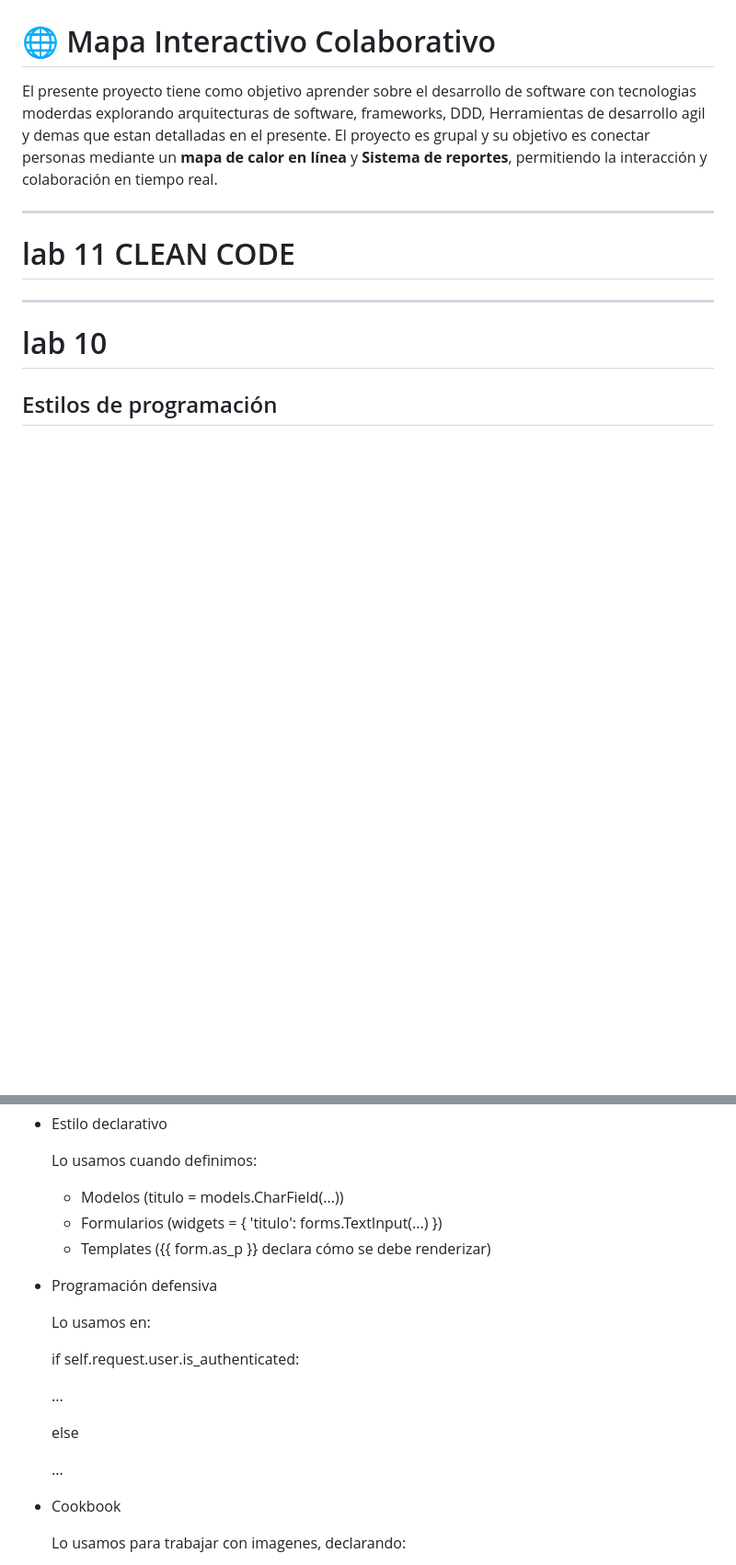
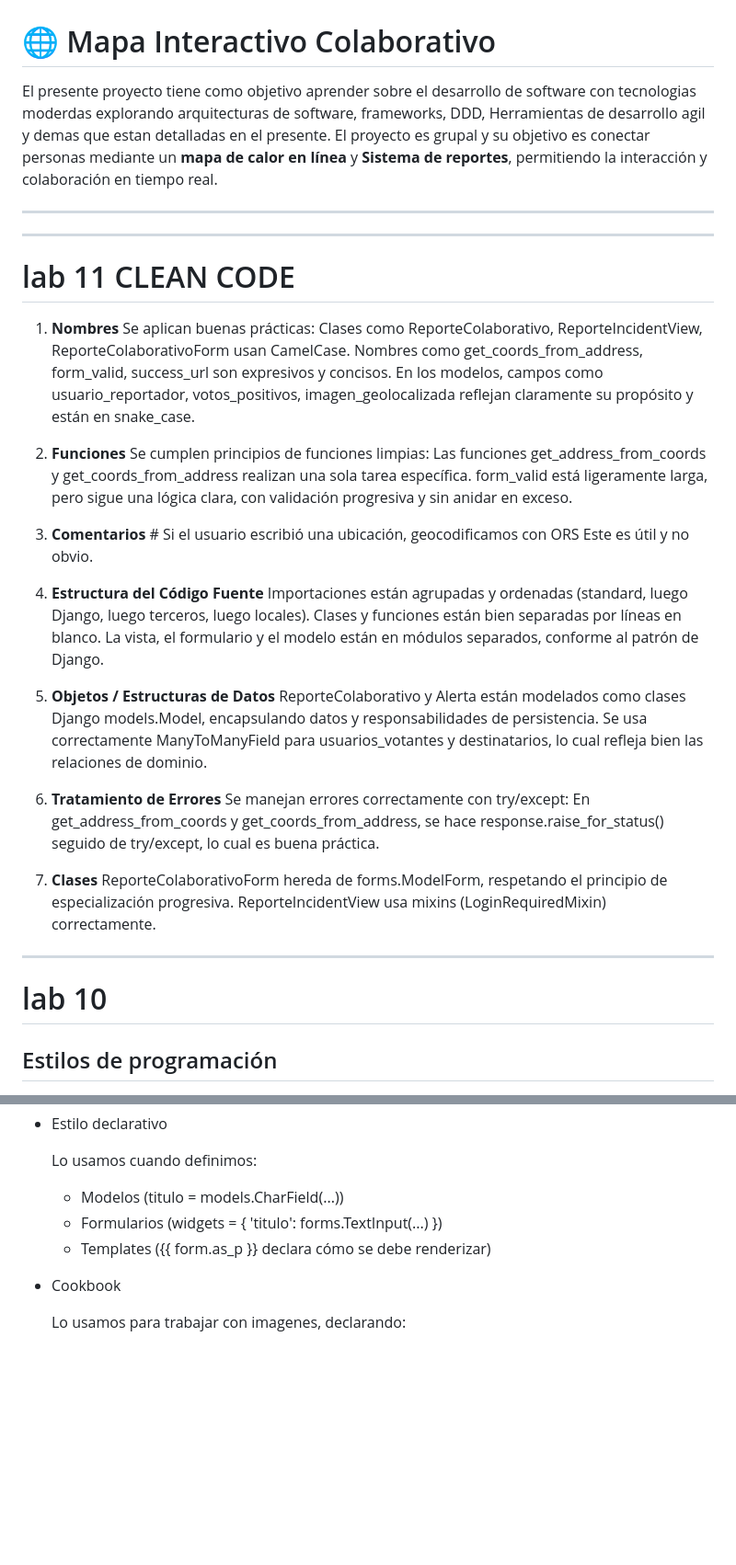
Before and after one commit to jss930/AvanceIngSoftware, a Markdown page: README.md, 2 parts joined by grey strips. Shown: that part at 92% size. Rendered like a GitHub page; blank space fills up the shorter version.

Commit message:
Actualizar README: Laboratorio 11

```diff
--- a/README.md
+++ b/README.md
@@ -4,7 +4,41 @@ El presente proyecto tiene como objetivo aprender sobre el desarrollo de softwar
 
 ---
 
+---
+
 # lab 11 CLEAN CODE
+
+1. **Nombres**
+   Se aplican buenas prácticas:
+   Clases como ReporteColaborativo, ReporteIncidentView, ReporteColaborativoForm usan CamelCase.
+   Nombres como get_coords_from_address, form_valid, success_url son expresivos y concisos.
+   En los modelos, campos como usuario_reportador, votos_positivos, imagen_geolocalizada reflejan claramente su propósito y están en snake_case.
+
+2. **Funciones**
+   Se cumplen principios de funciones limpias:
+   Las funciones get_address_from_coords y get_coords_from_address realizan una sola tarea específica.
+   form_valid está ligeramente larga, pero sigue una lógica clara, con validación progresiva y sin anidar en exceso.
+
+3. **Comentarios**
+   \# Si el usuario escribió una ubicación, geocodificamos con ORS
+   Este es útil y no obvio.
+
+4. **Estructura del Código Fuente**
+   Importaciones están agrupadas y ordenadas (standard, luego Django, luego terceros, luego locales).
+   Clases y funciones están bien separadas por líneas en blanco.
+   La vista, el formulario y el modelo están en módulos separados, conforme al patrón de Django.
+
+5. **Objetos / Estructuras de Datos**
+   ReporteColaborativo y Alerta están modelados como clases Django models.Model, encapsulando datos y responsabilidades de persistencia.
+   Se usa correctamente ManyToManyField para usuarios_votantes y destinatarios, lo cual refleja bien las relaciones de dominio.
+
+6. **Tratamiento de Errores**
+   Se manejan errores correctamente con try/except:
+   En get_address_from_coords y get_coords_from_address, se hace response.raise_for_status() seguido de try/except, lo cual es buena práctica.
+
+7. **Clases**
+   ReporteColaborativoForm hereda de forms.ModelForm, respetando el principio de especialización progresiva.
+   ReporteIncidentView usa mixins (LoginRequiredMixin) correctamente.
 
 ---
 
@@ -22,18 +56,6 @@ El presente proyecto tiene como objetivo aprender sobre el desarrollo de softwar
   - Modelos (titulo = models.CharField(...))
   - Formularios (widgets = { 'titulo': forms.TextInput(...) })
   - Templates ({{ form.as_p }} declara cómo se debe renderizar)
-
-- Programación defensiva
-
-  Lo usamos en:
-
-  if self.request.user.is_authenticated:
-
-  ...
-
-  else
-
-  ...
 
 - Cookbook
 
```
